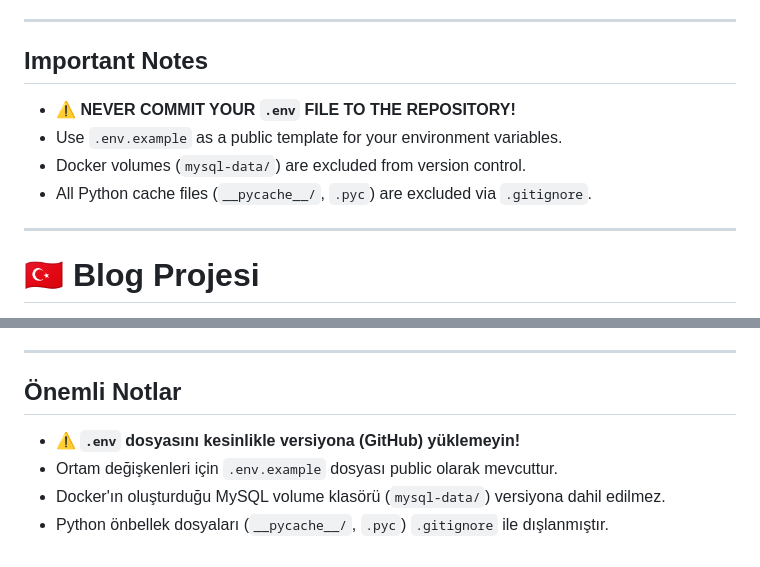
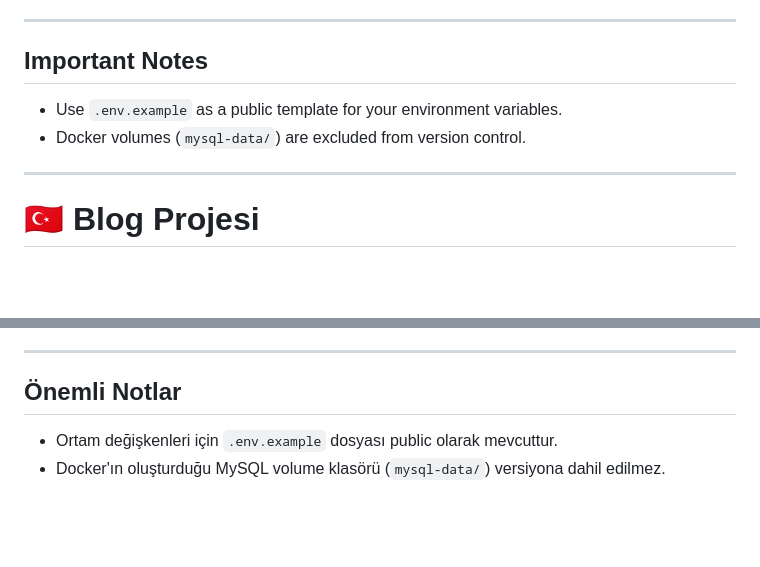
Before and after one commit to emrecnksu/DJBlogBackend, a Markdown page: README.md, 2 parts joined by grey strips. Drawn GitHub-style; blank space fills up the shorter version.

```diff
--- a/README.md
+++ b/README.md
@@ -130,10 +130,8 @@ docker-compose up --build
 
 ## Important Notes
 
-- ⚠️ **NEVER COMMIT YOUR `.env` FILE TO THE REPOSITORY!**
 - Use `.env.example` as a public template for your environment variables.
 - Docker volumes (`mysql-data/`) are excluded from version control.
-- All Python cache files (`__pycache__/`, `.pyc`) are excluded via `.gitignore`.
 
 ---
 
@@ -271,7 +269,5 @@ docker-compose up --build
 
 ## Önemli Notlar
 
-- ⚠️ **`.env` dosyasını kesinlikle versiyona (GitHub) yüklemeyin!**
 - Ortam değişkenleri için `.env.example` dosyası public olarak mevcuttur.
 - Docker'ın oluşturduğu MySQL volume klasörü (`mysql-data/`) versiyona dahil edilmez.
-- Python önbellek dosyaları (`__pycache__/`, `.pyc`) `.gitignore` ile dışlanmıştır.
```
